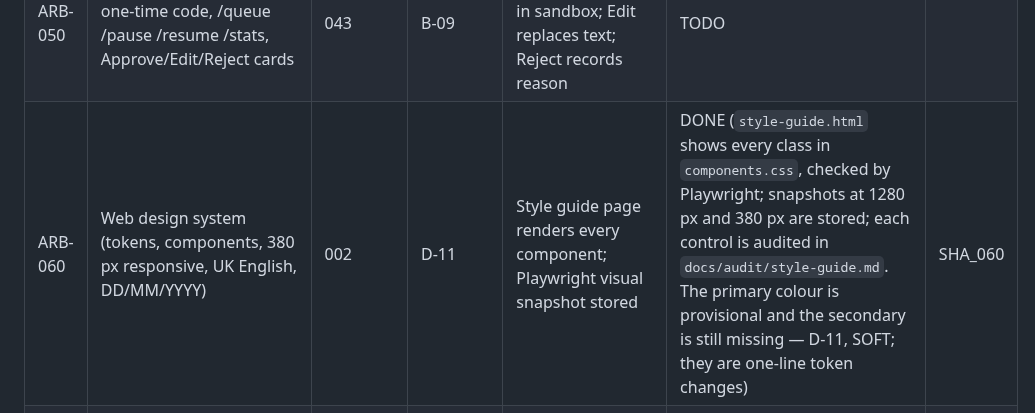
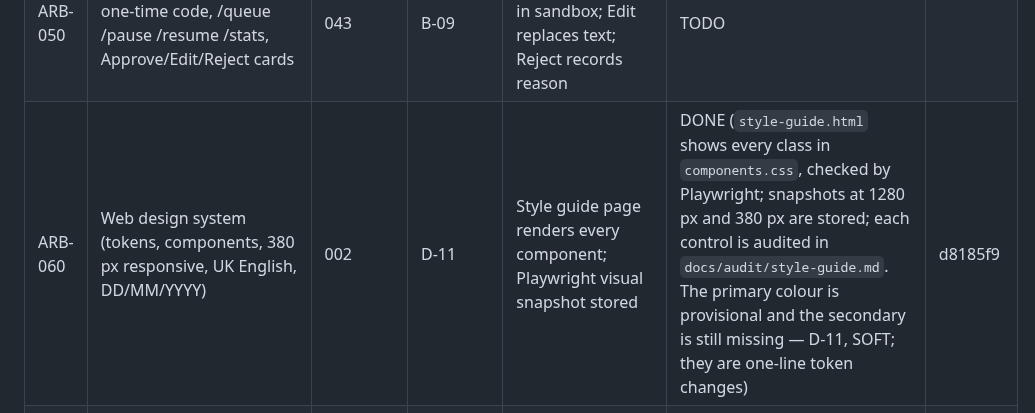
Before and after one commit to logiagenesis/bpomax, a Markdown page: docs/04-PROJECT-BOARD.md, the part around the change. Drawn GitHub-style.

Commit message:
ARB-060: record closing SHA on the board
Co-Authored-By: Claude Opus 5.5 <noreply@anthropic.com>
Claude-Session: https://claude.ai/code/session_018iZW8GEbQ5Tk28x6VPBGoC

```diff
--- a/docs/04-PROJECT-BOARD.md
+++ b/docs/04-PROJECT-BOARD.md
@@ -37,7 +37,7 @@ Blocker references point to 02-BLOCKERS.md.
 | ARB-043 | Draft-bid worker: templates, milestone split, real estimate in price/timeline, portfolio (own_work/labelled_demo only) | 041 | D-07, D-10 | Draft cites only real portfolio items; price equals margin output; milestones sum to bid amount | TODO | |
 | ARB-044 | Submit worker: approval required, daily cap, LIVE_MODE gate, pipeline item creation | 043 | T-01, B-05 | With LIVE_MODE=false nothing is sent and the would-send payload is logged; sandbox submission succeeds | TODO | |
 | ARB-050 | Telegram bot: link via one-time code, /queue /pause /resume /stats, Approve/Edit/Reject cards | 043 | B-09 | Approve from Telegram submits in sandbox; Edit replaces text; Reject records reason | TODO | |
-| ARB-060 | Web design system (tokens, components, 380 px responsive, UK English, DD/MM/YYYY) | 002 | D-11 | Style guide page renders every component; Playwright visual snapshot stored | DONE (`style-guide.html` shows every class in `components.css`, checked by Playwright; snapshots at 1280 px and 380 px are stored; each control is audited in `docs/audit/style-guide.md`. The primary colour is provisional and the secondary is still missing — D-11, SOFT; they are one-line token changes) | SHA_060 |
+| ARB-060 | Web design system (tokens, components, 380 px responsive, UK English, DD/MM/YYYY) | 002 | D-11 | Style guide page renders every component; Playwright visual snapshot stored | DONE (`style-guide.html` shows every class in `components.css`, checked by Playwright; snapshots at 1280 px and 380 px are stored; each control is audited in `docs/audit/style-guide.md`. The primary colour is provisional and the secondary is still missing — D-11, SOFT; they are one-line token changes) | d8185f9 |
 | ARB-061 | Pages: login, dashboard, feed, approvals, settings (accounts, scanners, margin rules, fee table, FX, live-mode switch with confirm) | 060, 044 | — | Every button audited per 05; Playwright covers every button and form | TODO | |
 | ARB-062 | Audit log page | 014, 060 | — | Filter by type/date/actor; export CSV | TODO | |
 | ARB-070 | Deploy web to chosen host with preview per push; deploy API/workers/bot | 061 | B-11, B-12 | Live preview URL and API health URL recorded in README; Telegram webhook reachable | TODO | |
```
